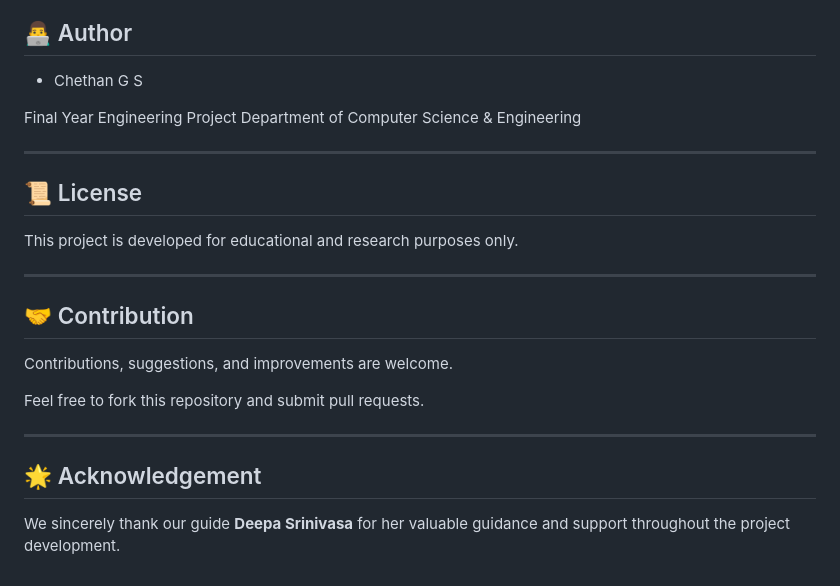
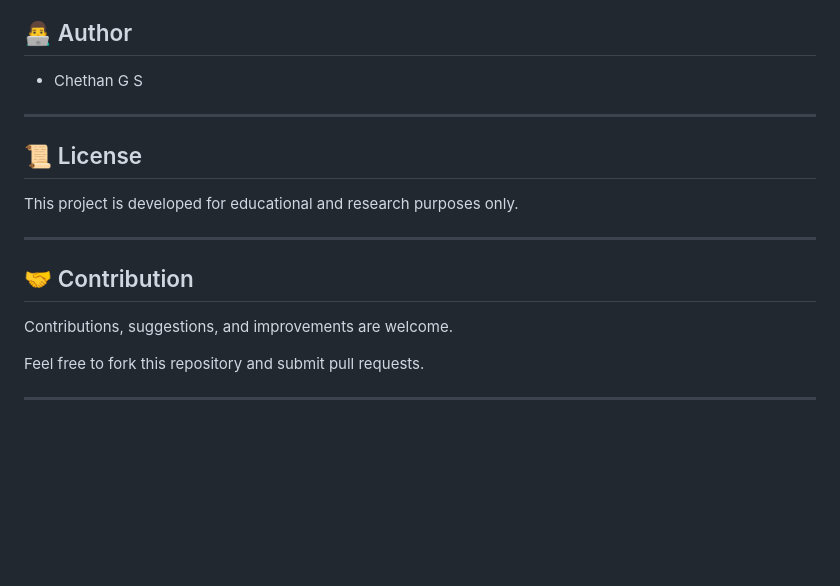
Before and after one commit to ChethanGS18/RealTimeSignLanguageTranslation-_-ISL-, a Markdown page: README.md, the part around the change. Rendered like a GitHub page; blank space fills up the shorter version.

Commit message:
Clean up README by removing unnecessary sections
Removed project description and acknowledgement sections from README.

```diff
--- a/README.md
+++ b/README.md
@@ -238,9 +238,6 @@ RealTimeSignLanguageTranslation/
 ## 👨‍💻 Author
 * Chethan G S
 
-Final Year Engineering Project
-Department of Computer Science & Engineering
-
 ---
 
 ## 📜 License
@@ -256,7 +253,3 @@ Contributions, suggestions, and improvements are welcome.
 Feel free to fork this repository and submit pull requests.
 
 ---
-
-## 🌟 Acknowledgement
-
-We sincerely thank our guide **Deepa Srinivasa** for her valuable guidance and support throughout the project development.
```
